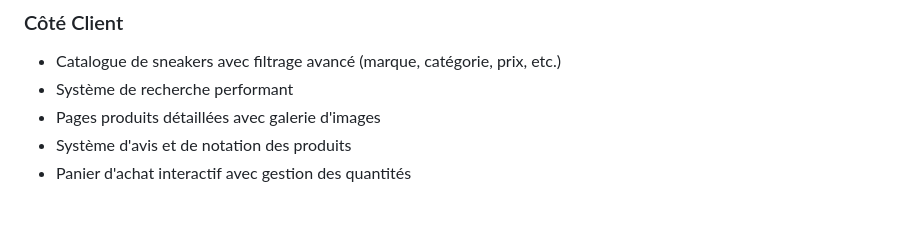
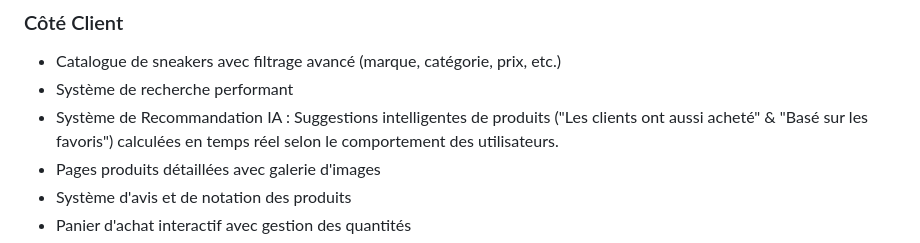
Before and after one commit to binksterrel/bander-sneakers, a Markdown page: README.md, the part around the change. Drawn GitHub-style; blank space fills up the shorter version.

```diff
--- a/README.md
+++ b/README.md
@@ -7,6 +7,7 @@ Bander-Sneakers est une plateforme e-commerce complète dédiée à la vente de
 ### Côté Client
 - Catalogue de sneakers avec filtrage avancé (marque, catégorie, prix, etc.)
 - Système de recherche performant
+- Système de Recommandation IA : Suggestions intelligentes de produits ("Les clients ont aussi acheté" & "Basé sur les favoris") calculées en temps réel selon le comportement des utilisateurs.
 - Pages produits détaillées avec galerie d'images
 - Système d'avis et de notation des produits
 - Panier d'achat interactif avec gestion des quantités
```
